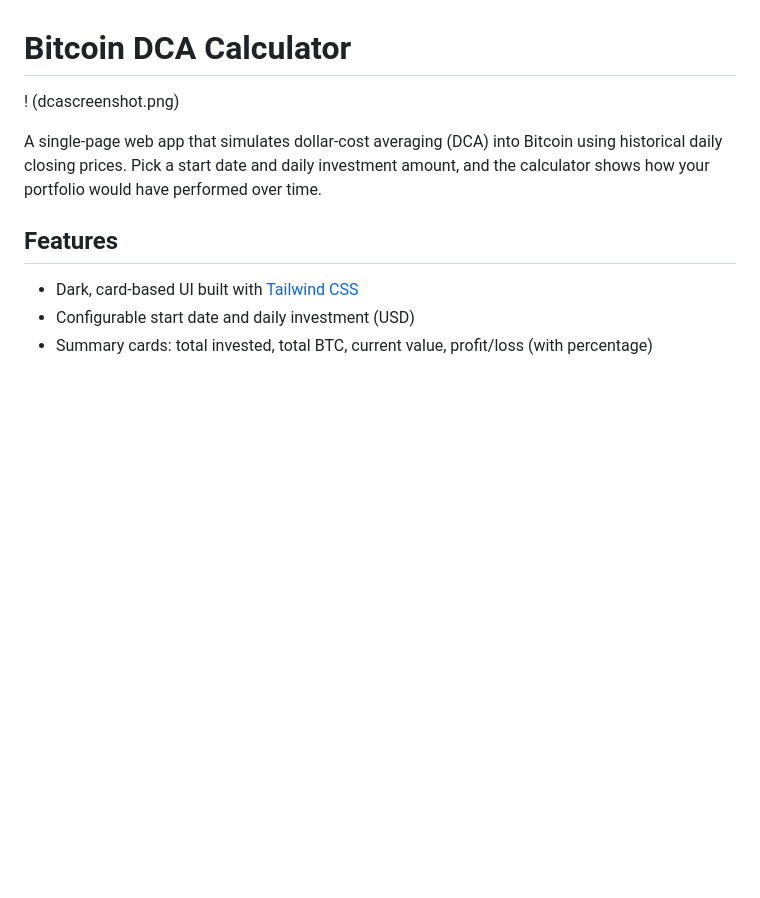
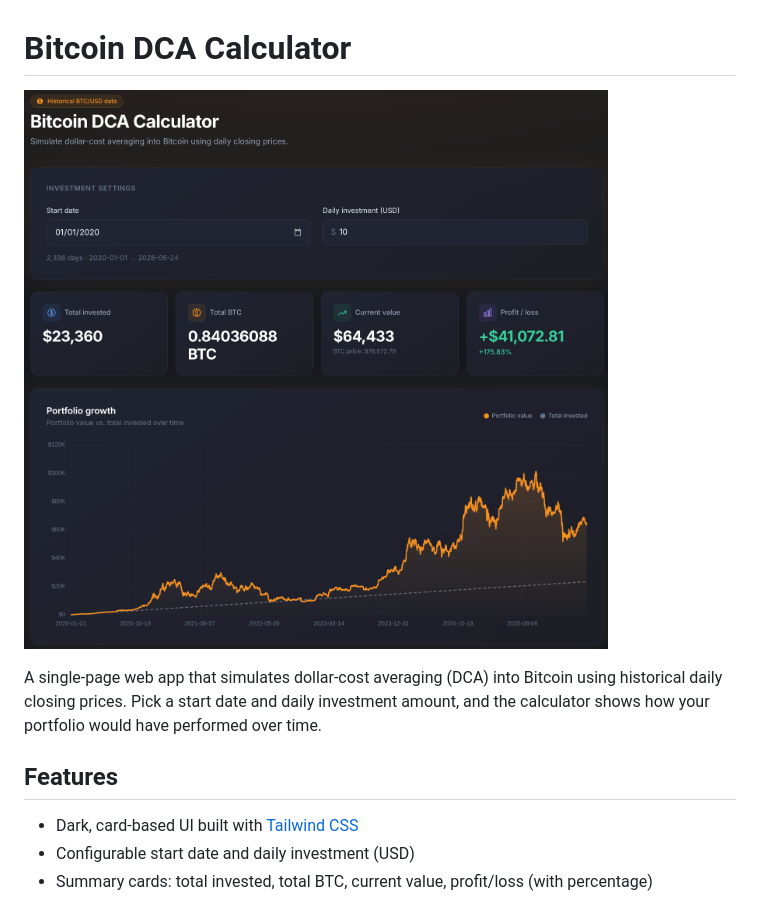
Before and after one commit to stephanlivera/bitcoin-dca-calculator, a Markdown page: README.md, the part around the change. GitHub-like rendering; blank space fills up the shorter version.

Commit message:
correct screenshot at top of readme

```diff
--- a/README.md
+++ b/README.md
@@ -1,6 +1,6 @@
 # Bitcoin DCA Calculator
 
-! (dcascreenshot.png)
+![Bitcoin DCA Calculator screenshot](dcascreenshot.png)
 
 A single-page web app that simulates dollar-cost averaging (DCA) into Bitcoin using historical daily closing prices. Pick a start date and daily investment amount, and the calculator shows how your portfolio would have performed over time.
 
```
